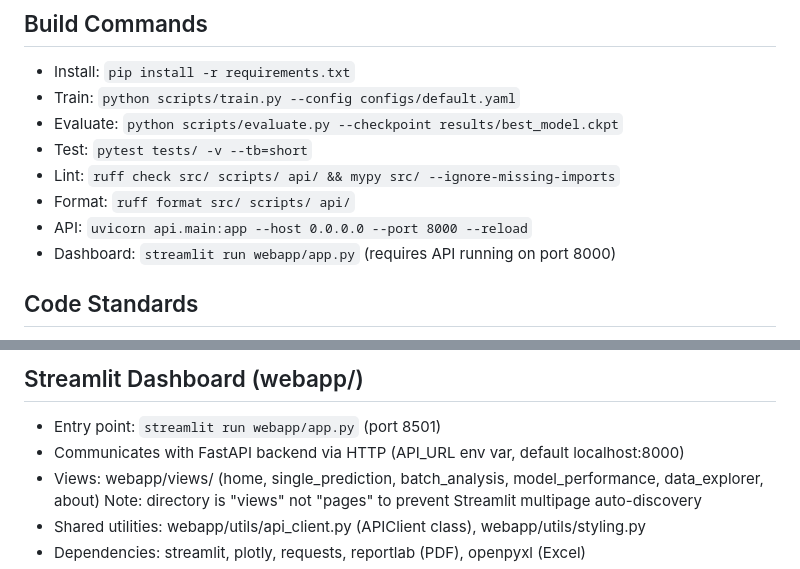
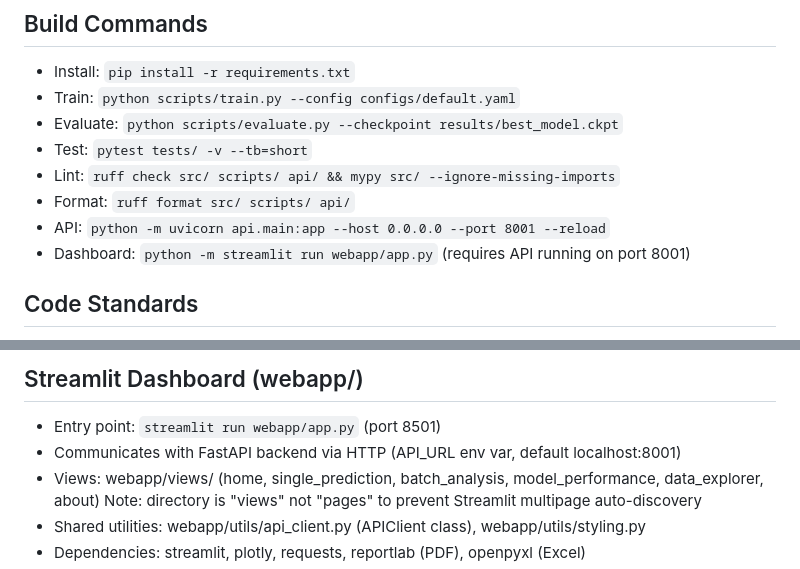
Before and after one commit to CodeWPearl/bio-tech, a Markdown page: CLAUDE.md, 2 parts joined by grey strips. Rendered like a GitHub page.

Commit message:
docs: update API port to 8001 in CLAUDE.md
Co-Authored-By: Claude Sonnet 4.6 <noreply@anthropic.com>

```diff
--- a/CLAUDE.md
+++ b/CLAUDE.md
@@ -19,8 +19,8 @@ multi-omics integration. Target: IEEE/Springer/Nature journal submission.
 - Test: `pytest tests/ -v --tb=short`
 - Lint: `ruff check src/ scripts/ api/ && mypy src/ --ignore-missing-imports`
 - Format: `ruff format src/ scripts/ api/`
-- API: `uvicorn api.main:app --host 0.0.0.0 --port 8000 --reload`
-- Dashboard: `streamlit run webapp/app.py` (requires API running on port 8000)
+- API: `python -m uvicorn api.main:app --host 0.0.0.0 --port 8001 --reload`
+- Dashboard: `python -m streamlit run webapp/app.py` (requires API running on port 8001)
 
 ## Code Standards
 - Type hints on ALL function signatures (parameters + return)
@@ -81,7 +81,7 @@ multi-omics integration. Target: IEEE/Springer/Nature journal submission.
 
 ## Streamlit Dashboard (webapp/)
 - Entry point: `streamlit run webapp/app.py` (port 8501)
-- Communicates with FastAPI backend via HTTP (API_URL env var, default localhost:8000)
+- Communicates with FastAPI backend via HTTP (API_URL env var, default localhost:8001)
 - Views: webapp/views/ (home, single_prediction, batch_analysis, model_performance, data_explorer, about)
   Note: directory is "views" not "pages" to prevent Streamlit multipage auto-discovery
 - Shared utilities: webapp/utils/api_client.py (APIClient class), webapp/utils/styling.py
```
